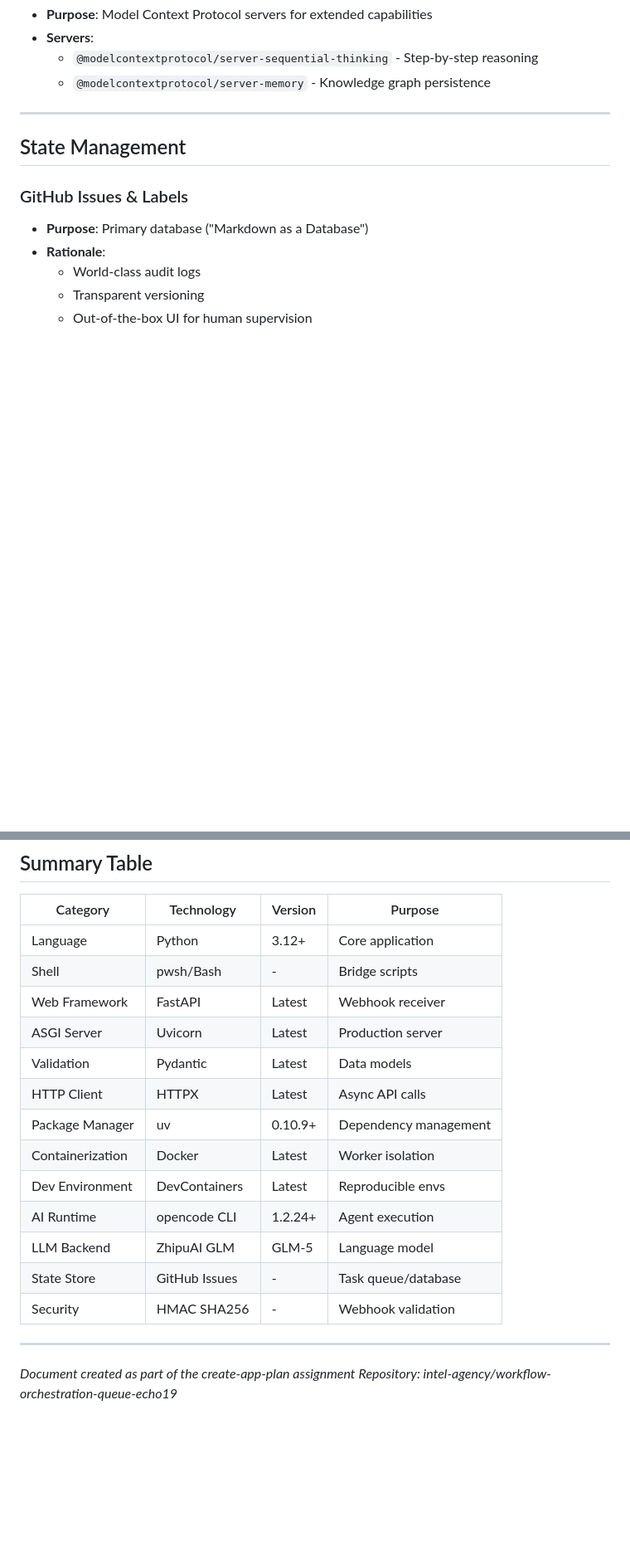
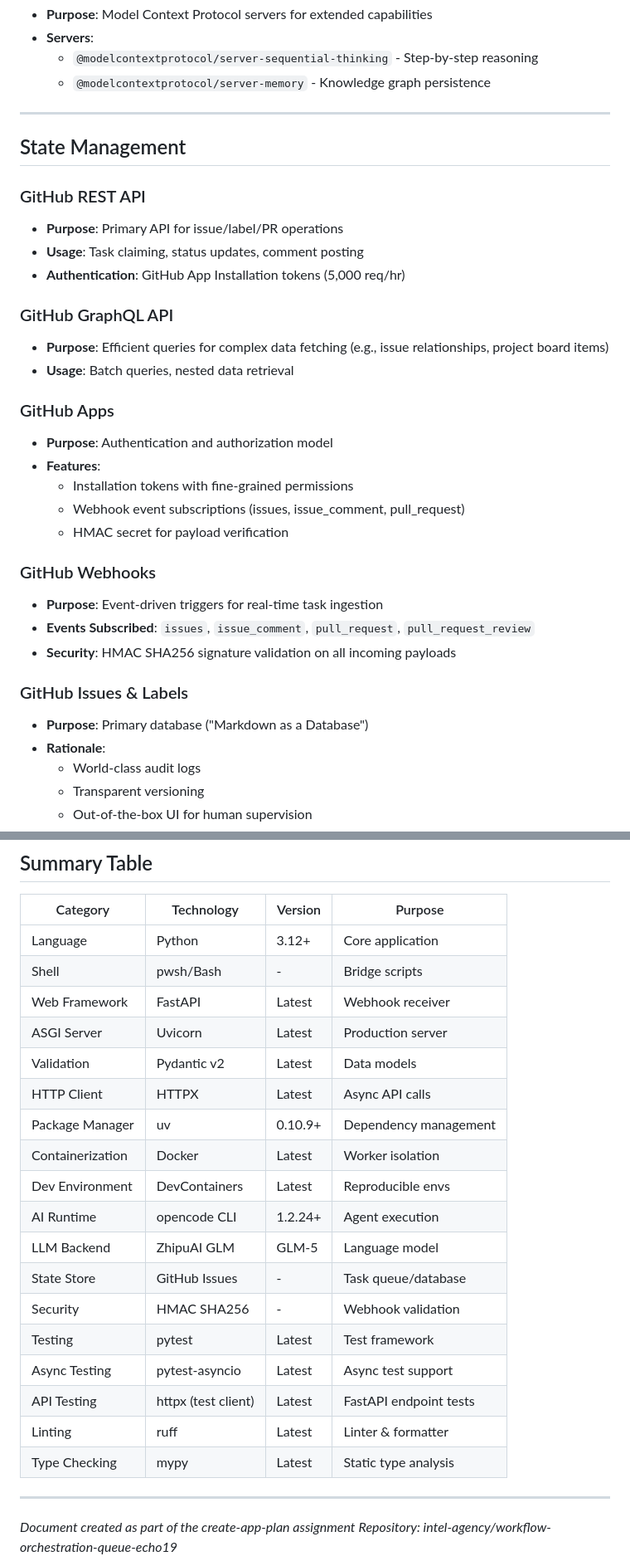
Before and after one commit to intel-agency/workflow-orchestration-queue-echo19, a Markdown page: plan_docs/tech-stack.md, 2 parts joined by grey strips. Shown at 83% size. GitHub-like rendering; blank space fills up the shorter version.

```diff
--- a/plan_docs/tech-stack.md
+++ b/plan_docs/tech-stack.md
@@ -130,6 +130,27 @@ This document defines the complete technology stack for the workflow-orchestrati
 
 ## State Management
 
+### GitHub REST API
+- **Purpose**: Primary API for issue/label/PR operations
+- **Usage**: Task claiming, status updates, comment posting
+- **Authentication**: GitHub App Installation tokens (5,000 req/hr)
+
+### GitHub GraphQL API
+- **Purpose**: Efficient queries for complex data fetching (e.g., issue relationships, project board items)
+- **Usage**: Batch queries, nested data retrieval
+
+### GitHub Apps
+- **Purpose**: Authentication and authorization model
+- **Features**:
+  - Installation tokens with fine-grained permissions
+  - Webhook event subscriptions (issues, issue_comment, pull_request)
+  - HMAC secret for payload verification
+
+### GitHub Webhooks
+- **Purpose**: Event-driven triggers for real-time task ingestion
+- **Events Subscribed**: `issues`, `issue_comment`, `pull_request`, `pull_request_review`
+- **Security**: HMAC SHA256 signature validation on all incoming payloads
+
 ### GitHub Issues & Labels
 - **Purpose**: Primary database ("Markdown as a Database")
 - **Rationale**:
@@ -196,7 +270,7 @@ This document defines the complete technology stack for the workflow-orchestrati
 | Shell | pwsh/Bash | - | Bridge scripts |
 | Web Framework | FastAPI | Latest | Webhook receiver |
 | ASGI Server | Uvicorn | Latest | Production server |
-| Validation | Pydantic | Latest | Data models |
+| Validation | Pydantic v2 | Latest | Data models |
 | HTTP Client | HTTPX | Latest | Async API calls |
 | Package Manager | uv | 0.10.9+ | Dependency management |
 | Containerization | Docker | Latest | Worker isolation |
@@ -205,6 +279,11 @@ This document defines the complete technology stack for the workflow-orchestrati
 | LLM Backend | ZhipuAI GLM | GLM-5 | Language model |
 | State Store | GitHub Issues | - | Task queue/database |
 | Security | HMAC SHA256 | - | Webhook validation |
+| Testing | pytest | Latest | Test framework |
+| Async Testing | pytest-asyncio | Latest | Async test support |
+| API Testing | httpx (test client) | Latest | FastAPI endpoint tests |
+| Linting | ruff | Latest | Linter & formatter |
+| Type Checking | mypy | Latest | Static type analysis |
 
 ---
 
```
Also changed, not shown: other parts of plan_docs/tech-stack.md (+55 -2 lines).
